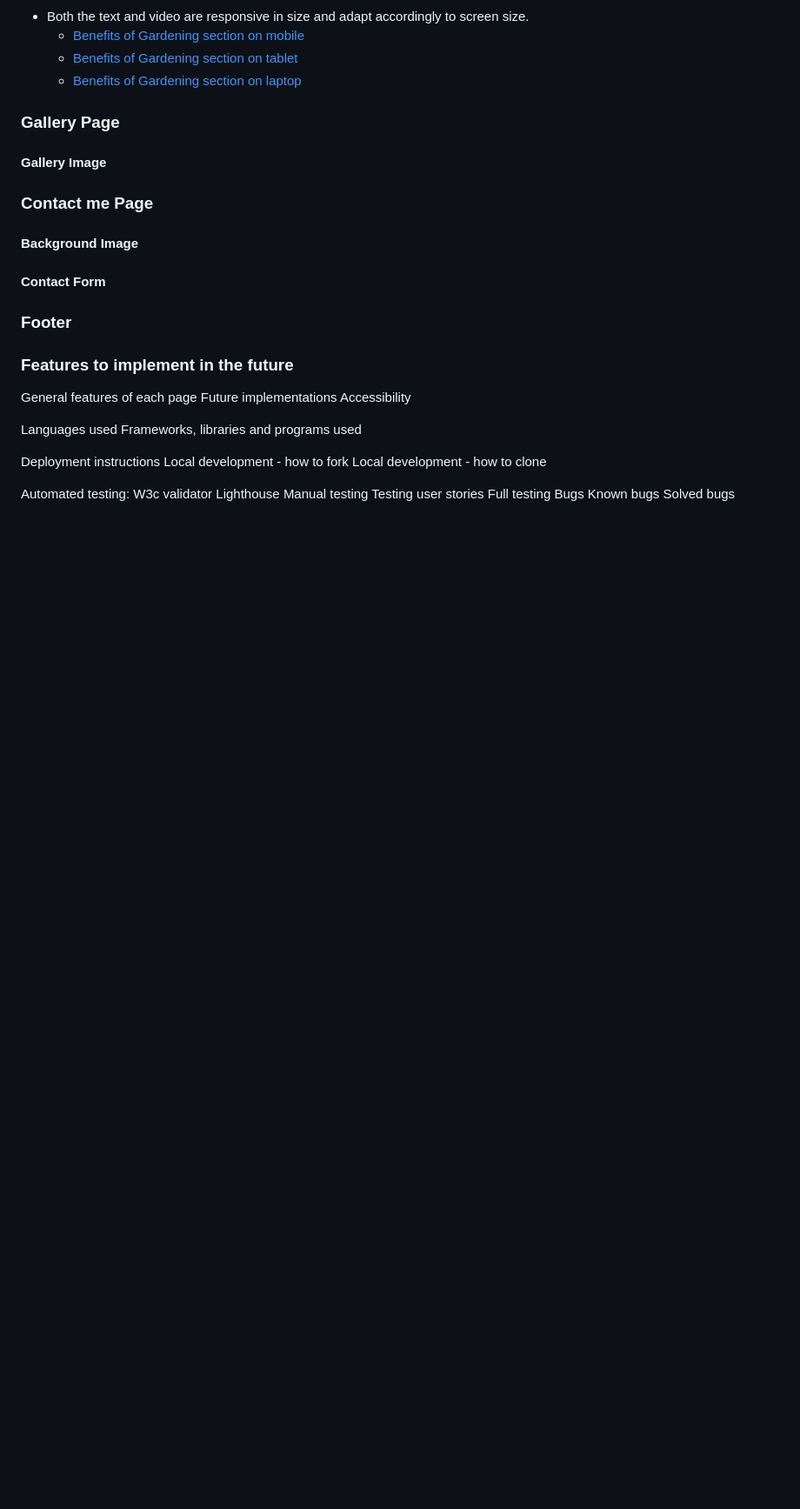
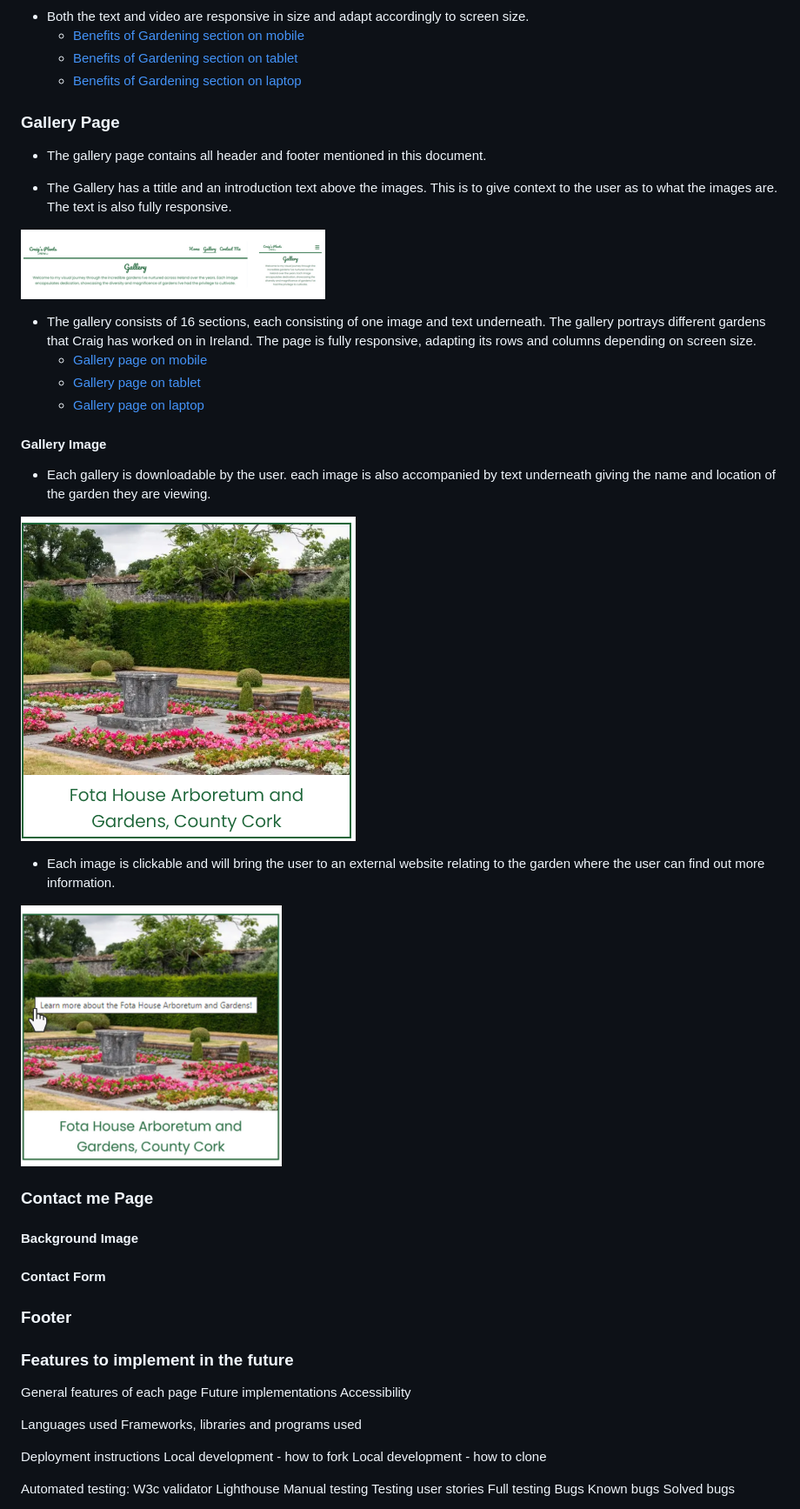
Before and after one commit to CraigS119/Craigs-Plants-P1, a Markdown page: README.md, the part around the change. Shown: that part at 87% size. Rendered like a GitHub page; pictures changed too: read-me/media/gallery/gallery-image.png (added), read-me/media/gallery/gallery-intro-response.png (added), read-me/media/gallery/gallery-link.png (added); blank space fills up the shorter version.

Commit message:
gallery images and text feature added to readme.md

```diff
--- a/README.md
+++ b/README.md
@@ -162,7 +162,26 @@ A general wireframe created on Canva was used in order to identify the look and
 
 ### Gallery Page
 
+- The gallery page contains all header and footer mentioned in this document.
+
+- The Gallery has a ttitle and an introduction text above the images. This is to give context to the user as to what the images are. The text is also fully responsive.
+
+![Image of gallery introduction on laptop and mobile](read-me/media/gallery/gallery-intro-response.png)
+
+- The gallery consists of 16 sections, each consisting of one image and text underneath. The gallery portrays different gardens that Craig has worked on in Ireland. The page is fully responsive, adapting its rows and columns depending on screen size.
+  - [Gallery page on mobile](read-me/media/gallery/gallery-mobile.png)
+  - [Gallery page on tablet](read-me/media/gallery/gallery-tablet.png)
+  - [Gallery page on laptop](read-me/media/gallery/gallery-laptop.png)
+
 #### Gallery Image
+
+- Each gallery is downloadable by the user. each image is also accompanied by text underneath giving the name and location of the garden they are viewing.
+
+![example of gallery image in gallery](read-me/media/gallery/gallery-image.png)
+
+- Each image is clickable and will bring the user to an external website relating to the garden where the user can find out more information.
+
+![clickable link on each image](read-me/media/gallery/gallery-link.png)
 
 ### Contact me Page
 
```
Also changed, not shown: read-me/media/gallery/gallery-laptop.png (added), read-me/media/gallery/gallery-mobile.png (added), read-me/media/gallery/gallery-tablet.png (added).
